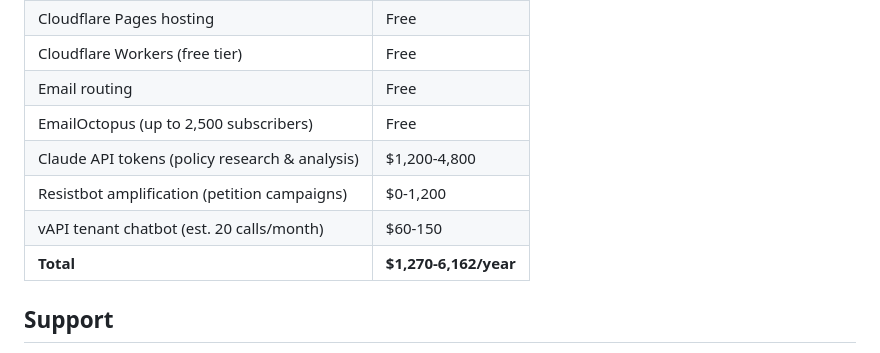
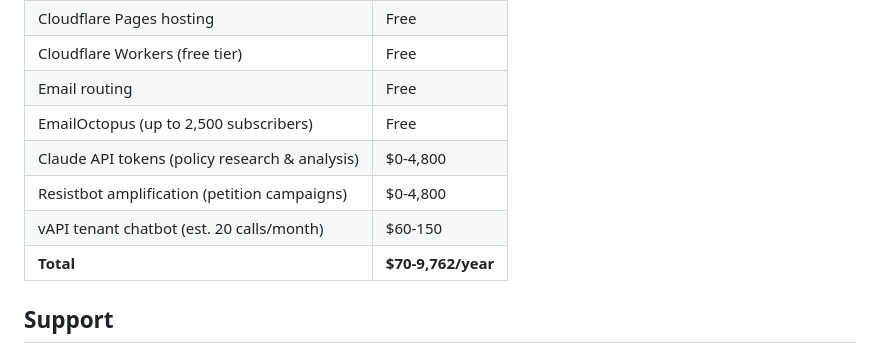
Before and after one commit to Denver-For-All/denver-for-all, a Markdown page: README.md, the part around the change. Drawn GitHub-style.

Commit message:
Adjust Claude API and Resistbot cost ranges in README
Set both to $0 minimum and Resistbot max to $4,800 to reflect
variable spend based on campaign activity.

https://claude.ai/code/session_01NyG7WMD5cafDKVgbUv1qDJ

```diff
--- a/README.md
+++ b/README.md
@@ -123,10 +123,10 @@ To report a security vulnerability, see [SECURITY.md](SECURITY.md). Do not open
 | Cloudflare Workers (free tier) | Free |
 | Email routing | Free |
 | EmailOctopus (up to 2,500 subscribers) | Free |
-| Claude API tokens (policy research & analysis) | $1,200-4,800 |
-| Resistbot amplification (petition campaigns) | $0-1,200 |
+| Claude API tokens (policy research & analysis) | $0-4,800 |
+| Resistbot amplification (petition campaigns) | $0-4,800 |
 | vAPI tenant chatbot (est. 20 calls/month) | $60-150 |
-| **Total** | **$1,270-6,162/year** |
+| **Total** | **$70-9,762/year** |
 
 ## Support
 
```
